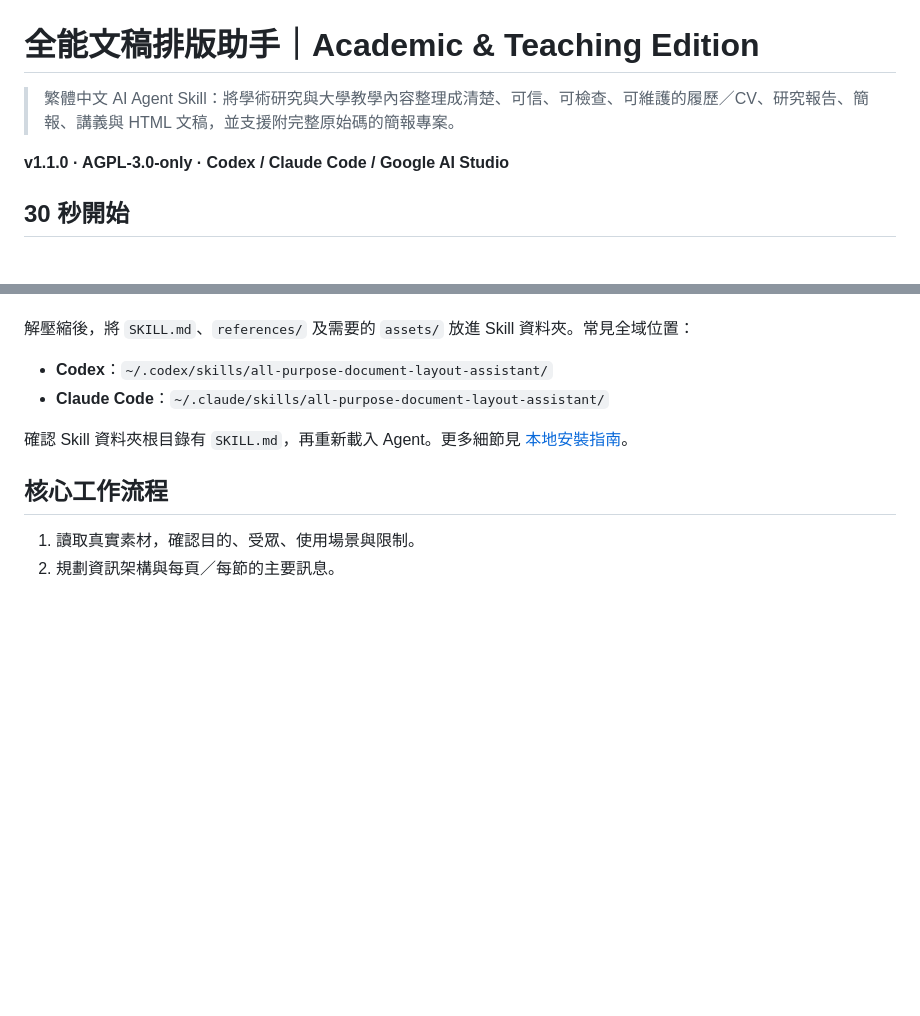
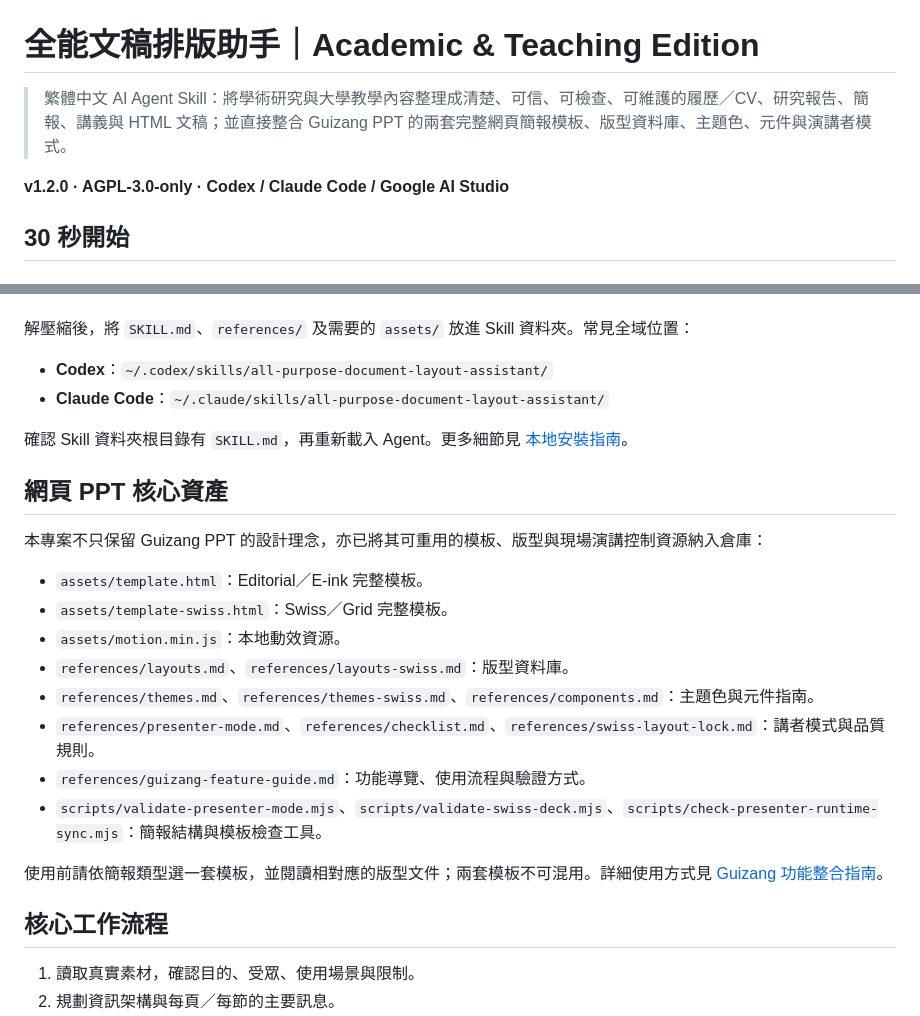
Before and after one commit to wallacechiu-purestudio/all-purpose-document-layout-assistant, a Markdown page: README.md, 2 parts joined by grey strips. Rendered like a GitHub page; blank space fills up the shorter version.

Commit message:
Document bundled Guizang PPT templates and upgrade README to v1.2.0

```diff
--- a/README.md
+++ b/README.md
@@ -1,8 +1,8 @@
 # 全能文稿排版助手｜Academic & Teaching Edition
 
-> 繁體中文 AI Agent Skill：將學術研究與大學教學內容整理成清楚、可信、可檢查、可維護的履歷／CV、研究報告、簡報、講義與 HTML 文稿，並支援附完整原始碼的簡報專案。
+> 繁體中文 AI Agent Skill：將學術研究與大學教學內容整理成清楚、可信、可檢查、可維護的履歷／CV、研究報告、簡報、講義與 HTML 文稿；並直接整合 Guizang PPT 的兩套完整網頁簡報模板、版型資料庫、主題色、元件與演講者模式。
 
-**v1.1.0 · AGPL-3.0-only · Codex / Claude Code / Google AI Studio**
+**v1.2.0 · AGPL-3.0-only · Codex / Claude Code / Google AI Studio**
 
 ## 30 秒開始
 
@@ -37,6 +37,21 @@ npx skills add https://github.com/wallacechiu-purestudio/all-purpose-document-la
 - **Claude Code**：`~/.claude/skills/all-purpose-document-layout-assistant/`
 
 確認 Skill 資料夾根目錄有 `SKILL.md`，再重新載入 Agent。更多細節見 [本地安裝指南](references/agent-install.md)。
+
+## 網頁 PPT 核心資產
+
+本專案不只保留 Guizang PPT 的設計理念，亦已將其可重用的模板、版型與現場演講控制資源納入倉庫：
+
+- `assets/template.html`：Editorial／E-ink 完整模板。
+- `assets/template-swiss.html`：Swiss／Grid 完整模板。
+- `assets/motion.min.js`：本地動效資源。
+- `references/layouts.md`、`references/layouts-swiss.md`：版型資料庫。
+- `references/themes.md`、`references/themes-swiss.md`、`references/components.md`：主題色與元件指南。
+- `references/presenter-mode.md`、`references/checklist.md`、`references/swiss-layout-lock.md`：講者模式與品質規則。
+- `references/guizang-feature-guide.md`：功能導覽、使用流程與驗證方式。
+- `scripts/validate-presenter-mode.mjs`、`scripts/validate-swiss-deck.mjs`、`scripts/check-presenter-runtime-sync.mjs`：簡報結構與模板檢查工具。
+
+使用前請依簡報類型選一套模板，並閱讀相對應的版型文件；兩套模板不可混用。詳細使用方式見 [Guizang 功能整合指南](references/guizang-feature-guide.md)。
 
 ## 核心工作流程
 
```
